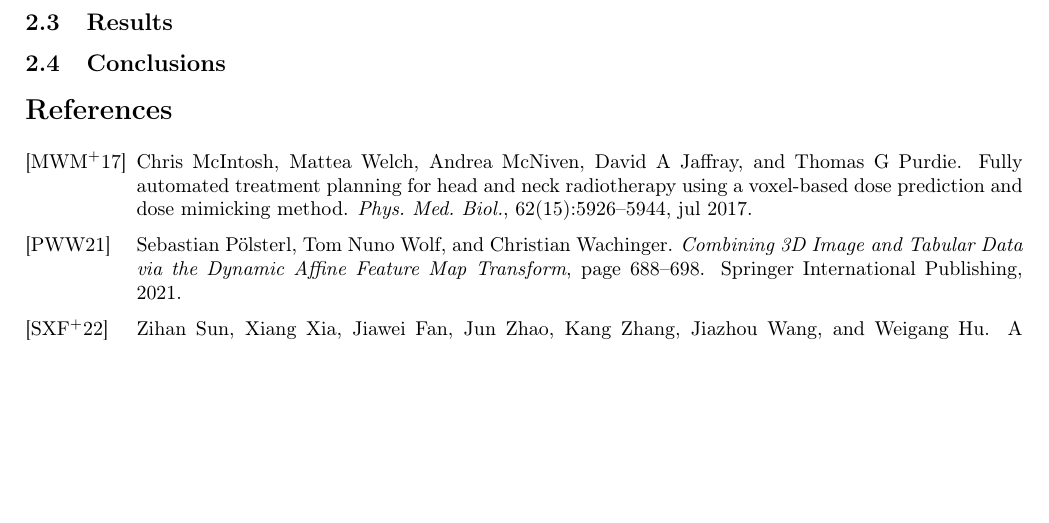
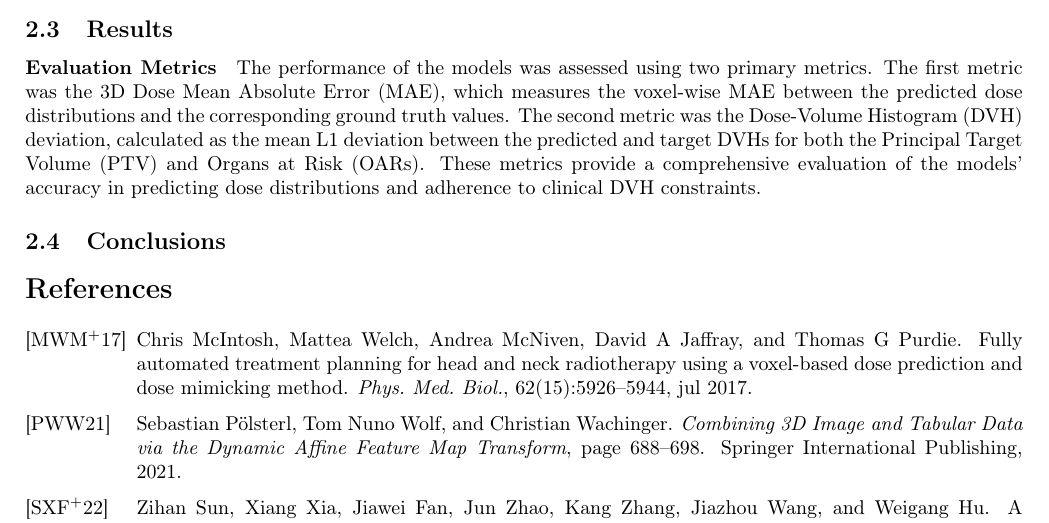
Before and after one commit to pauldubois98/PhD, a LaTeX paper (6_automation_mimicking/6_main.tex, which reads 6_automation_mimicking/6_content.tex): part of page 7 of 7, cut so that both start at the same text, the shorter picture padded with empty space. Compiled offline with pdfLaTeX.

Commit message:
Evaluation Metrics §

```diff
--- a/6_automation_mimicking/6_content.tex
+++ b/6_automation_mimicking/6_content.tex
@@ -239,6 +239,12 @@ Using the validation loss criterion, early stopping was applied to prevent overf
 
 
 \subsection{Results}
+
+\paragraph{Evaluation Metrics}
+The performance of the models was assessed using two primary metrics.
+The first metric was the 3D Dose Mean Absolute Error (MAE), which measures the voxel-wise MAE between the predicted dose distributions and the corresponding ground truth values.
+The second metric was the Dose-Volume Histogram (DVH) deviation, calculated as the mean L1 deviation between the predicted and target DVHs for both the Principal Target Volume (PTV) and Organs at Risk (OARs).
+These metrics provide a comprehensive evaluation of the models' accuracy in predicting dose distributions and adherence to clinical DVH constraints.
 %Models incorporating DVH data (Unet-1 and Unet-2) achieved superior performance.
 %The MAE and mean DVH deviation were improved by Unet-1 and Unet-2, with a minor advantage for the Unet-2.
 %
```
